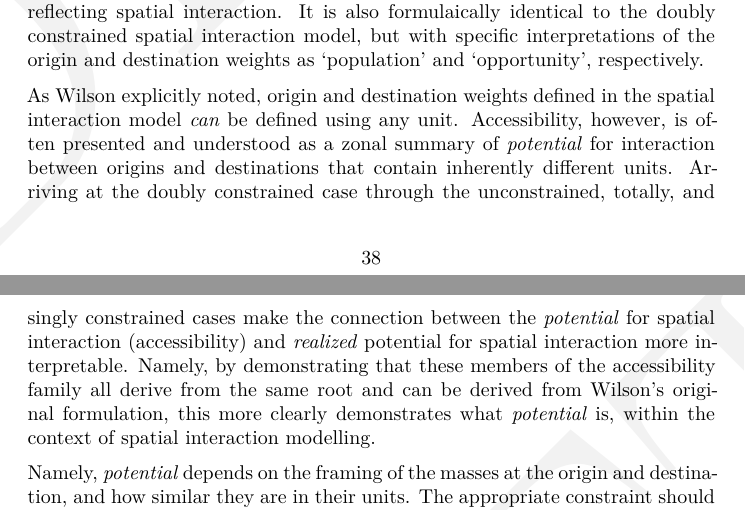
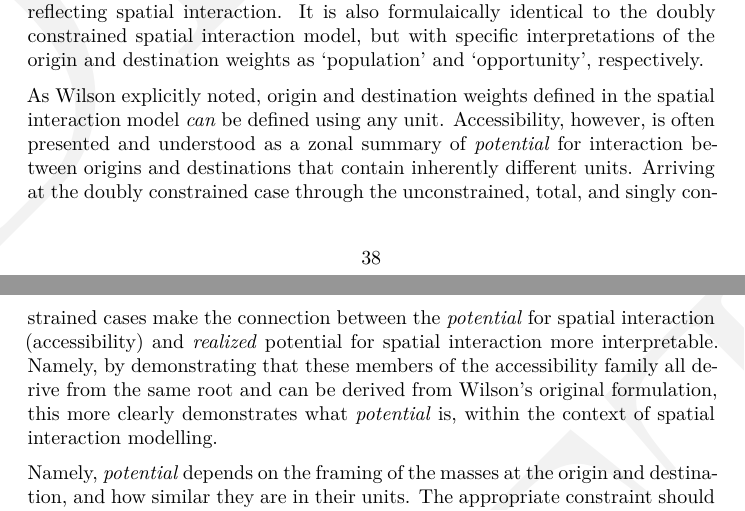
Before and after one commit to soukhova/Family-of-accessibility-measures, a Quarto document (paper/manuscript.qmd): two parts of pages 38 and 39 of 50, joined at a grey line, cut so that both start at the same text. The pictures show the output file paper/manuscript.pdf that the author committed with the source.

Commit message:
fixed a typo

```diff
--- a/paper/manuscript.qmd
+++ b/paper/manuscript.qmd
@@ -1476,7 +1476,7 @@ OD2  |>
 
 Recall, accessibility is defined as "the potential for interaction" and is traditionally presented as a summary zonal measure. In the doubly constrained case, we force the zonal population and zonal opportunities to match one-to-one, hence providing a zonal summary is no longer relevant: the sum of $V_{ij}^D$ for all $i$s ends up being equal to the population at the zone. However, if what interests readers is the "potential for interaction" in the case population and opportunities to match one-to-one, reframing the investigation may be needed. In this sense, it would be examining "interaction" (much less room for potential) through the values of $V_{ij}^D$ e.g., how many opportunities are being allocated to an origin from a destination (or in a transposed sense for $M_{ji}^D$). In this sense, the doubly constrained case can be thought of as an estimate of _realized_ accessibility or access: reflecting spatial interaction. It is also formulaically identical to the doubly constrained spatial interaction model, but with specific interpretations of the origin and destination weights as 'population' and 'opportunity', respectively.
 
-As Wilson explicitly noted, origin and destination weights defined in the spatial interaction model *can* be defined using any unit. Accessibility, however, is often presented and understood as a zonal summary of *potential* for interaction between origins and destinations that contain inherently different units. Arriving at the doubly constrained case through the unconstrained, totally, and singly constrained cases make the connection between the *potential* for spatial interaction (accessibility) and *realized* potential for spatial interaction more interpretable. Namely, by demonstrating that these members of the accessibility family all derive from the same root and can be derived from Wilson's original formulation, this more clearly demonstrates what *potential* is, within the context of spatial interaction modelling.
+As Wilson explicitly noted, origin and destination weights defined in the spatial interaction model *can* be defined using any unit. Accessibility, however, is often presented and understood as a zonal summary of *potential* for interaction between origins and destinations that contain inherently different units. Arriving at the doubly constrained case through the unconstrained, total, and singly constrained cases make the connection between the *potential* for spatial interaction (accessibility) and *realized* potential for spatial interaction more interpretable. Namely, by demonstrating that these members of the accessibility family all derive from the same root and can be derived from Wilson's original formulation, this more clearly demonstrates what *potential* is, within the context of spatial interaction modelling.
 
 Namely, *potential* depends on the framing of the masses at the origin and destination, and how similar they are in their units. The appropriate constraint should be decided based on the the input data and their similarity. In increasing unit similarity from the perspective of opportunity-constraint: the total-constraint can be used if population (origin mass) is not known, the single constraint can be used if population is known and matters to *potential* but it does not match the capacity of opportunities, and lastly, the double constraint is appropriate if population is known, matters and population matches the capacity of opportunities. These constraint measures can reflect the opportunities accessible at each zone, but reflects the assumptions embedded in the input data about the potential to spatially interact.
 
```
Also changed, not shown: paper/manuscript.pdf, paper/manuscript.tex, paper/manuscript_files/figure-pdf/fig-docs-per-year-1.pdf.
